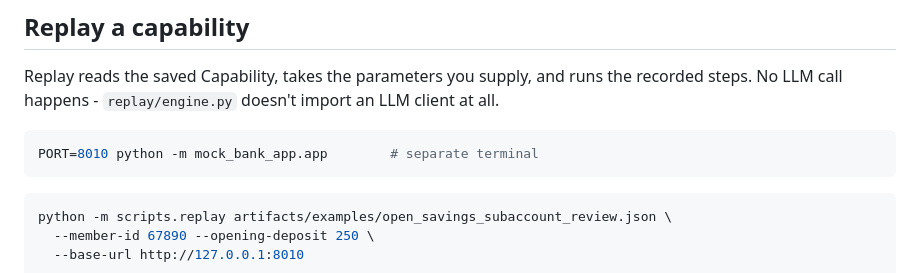
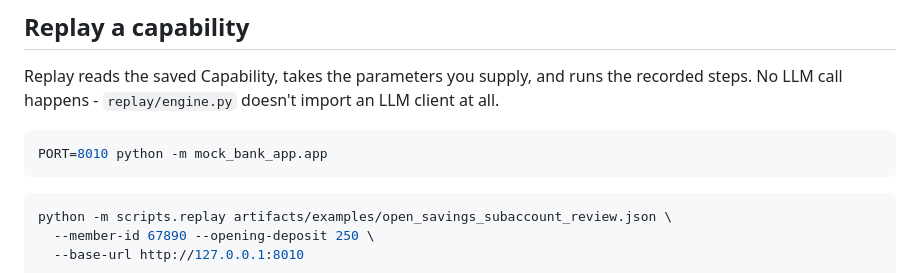
Before and after one commit to Baddala-Govardhan/computer-use-automation-system, a Markdown page: README.md, the part around the change. Rendered like a GitHub page.

````diff
--- a/README.md
+++ b/README.md
@@ -121,7 +121,7 @@ the recorded steps. No LLM call happens - `replay/engine.py` doesn't import
 an LLM client at all.
 
 ```bash
-PORT=8010 python -m mock_bank_app.app        # separate terminal
+PORT=8010 python -m mock_bank_app.app
 ```
 
 ```bash
````
